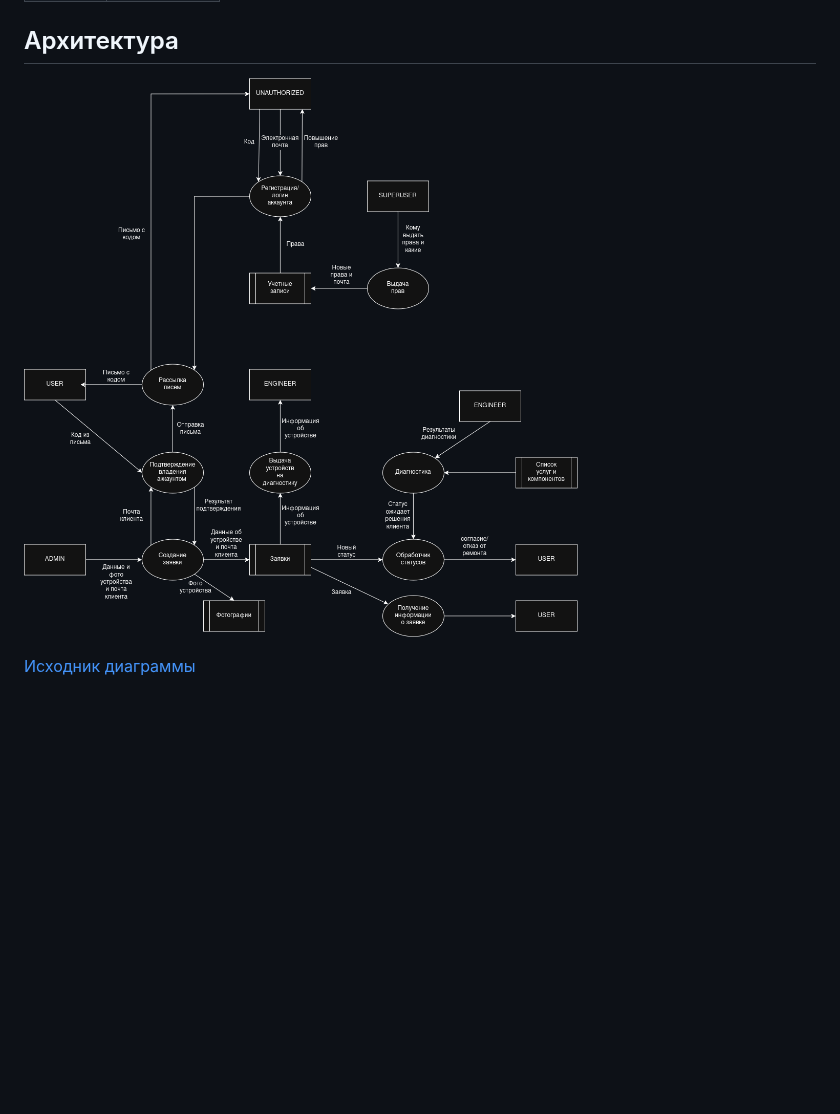
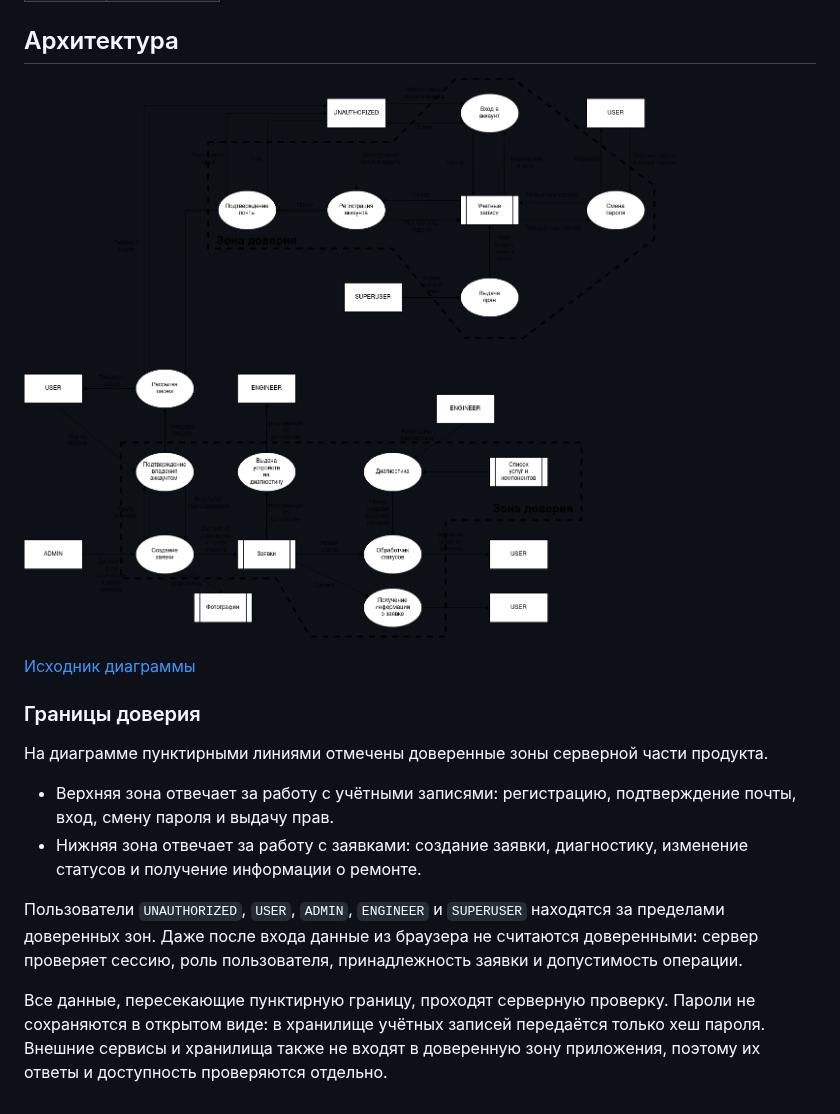
Before and after one commit to exectly7/SecureDevelopment, a Markdown page: docs/threat-model/threat-model.md, the part around the change. Rendered like a GitHub page; pictures changed too: docs/threat-model/architecture/diagram.png; blank space fills up the shorter version.

Commit message:
Docs/diagram/fix (#12)

```diff
--- a/docs/threat-model/threat-model.md
+++ b/docs/threat-model/threat-model.md
@@ -20,3 +20,14 @@
 ![Архитектура продукта](architecture/diagram.png)
 
 [Исходник диаграммы](architecture/diagram.drawio)
+
+### Границы доверия
+
+На диаграмме пунктирными линиями отмечены доверенные зоны серверной части продукта.
+
+- Верхняя зона отвечает за работу с учётными записями: регистрацию, подтверждение почты, вход, смену пароля и выдачу прав.
+- Нижняя зона отвечает за работу с заявками: создание заявки, диагностику, изменение статусов и получение информации о ремонте.
+
+Пользователи `UNAUTHORIZED`, `USER`, `ADMIN`, `ENGINEER` и `SUPERUSER` находятся за пределами доверенных зон. Даже после входа данные из браузера не считаются доверенными: сервер проверяет сессию, роль пользователя, принадлежность заявки и допустимость операции.
+
+Все данные, пересекающие пунктирную границу, проходят серверную проверку. Пароли не сохраняются в открытом виде: в хранилище учётных записей передаётся только хеш пароля. Внешние сервисы и хранилища также не входят в доверенную зону приложения, поэтому их ответы и доступность проверяются отдельно.
```
Also changed, not shown: 1 other file.
